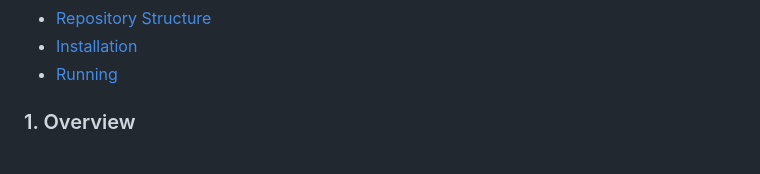
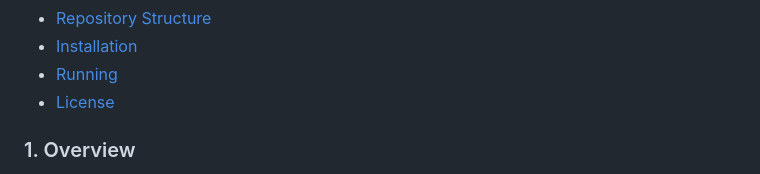
Before and after one commit to pradeepbugga/NIH_Portfolio_Analytics, a Markdown page: README.md, the part around the change. GitHub-like rendering.

Commit message:
Add License section to README

```diff
--- a/README.md
+++ b/README.md
@@ -18,6 +18,7 @@
 - [Repository Structure](#13-repository-structure)
 - [Installation](#14-installation)
 - [Running](#15-running)
+- [License](#16-license)
 
 
 ### 1. Overview
```
